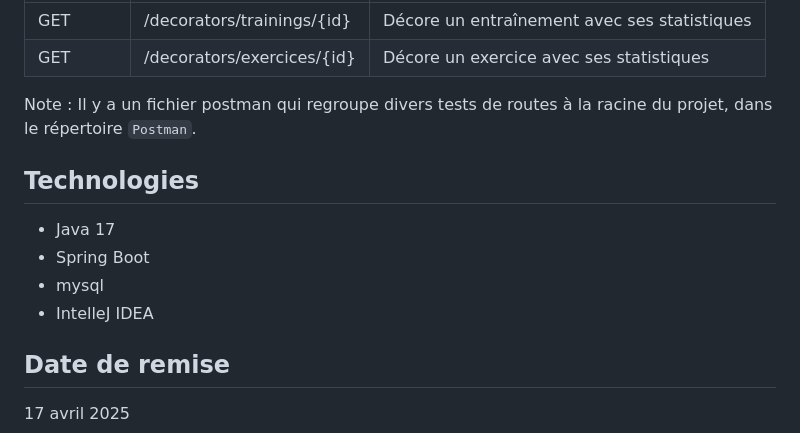
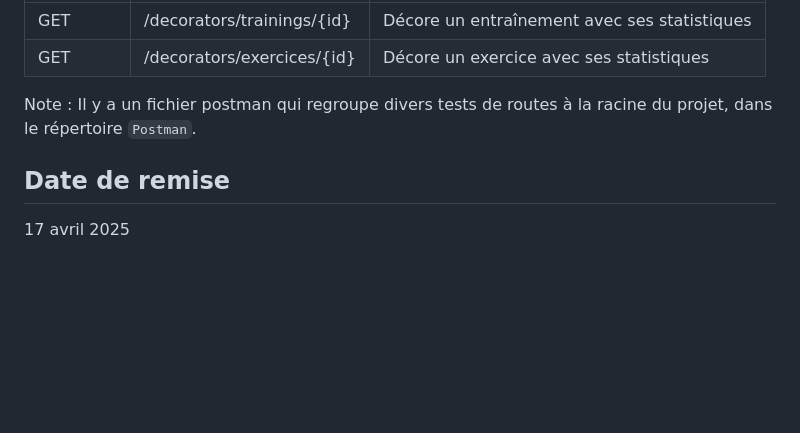
Before and after one commit to AlexLomas37/TrainingApp_back, a Markdown page: README.md, the part around the change printed below. Drawn GitHub-style; blank space fills up the shorter version.

```diff
--- a/README.md
+++ b/README.md
@@ -139,12 +179,6 @@ Lien vers swagger-ui : http://localhost:8090/swagger-ui/index.html
 
 Note : Il y a un fichier postman qui regroupe divers tests de routes à la racine du projet, dans le répertoire `Postman`.
 
-## Technologies
- - Java 17
- - Spring Boot
- - mysql
- - IntelleJ IDEA
-
 ## Date de remise
  17 avril 2025
 
```
Also changed, not shown: other parts of README.md (+45 -5 lines).
